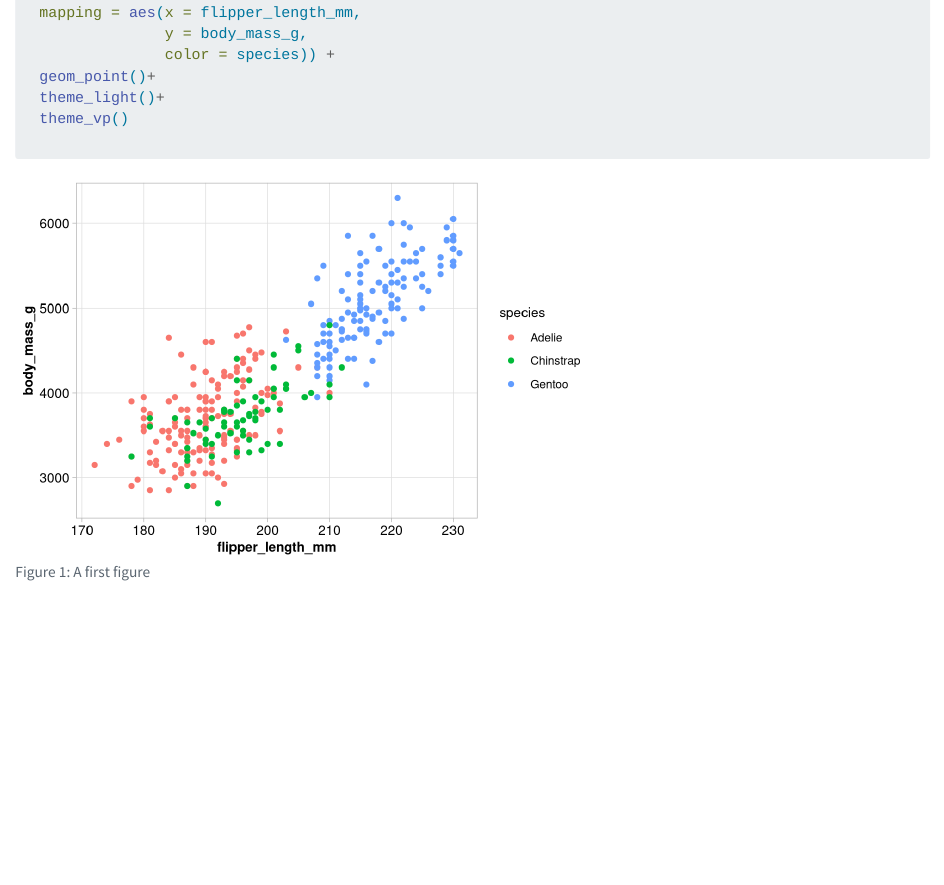
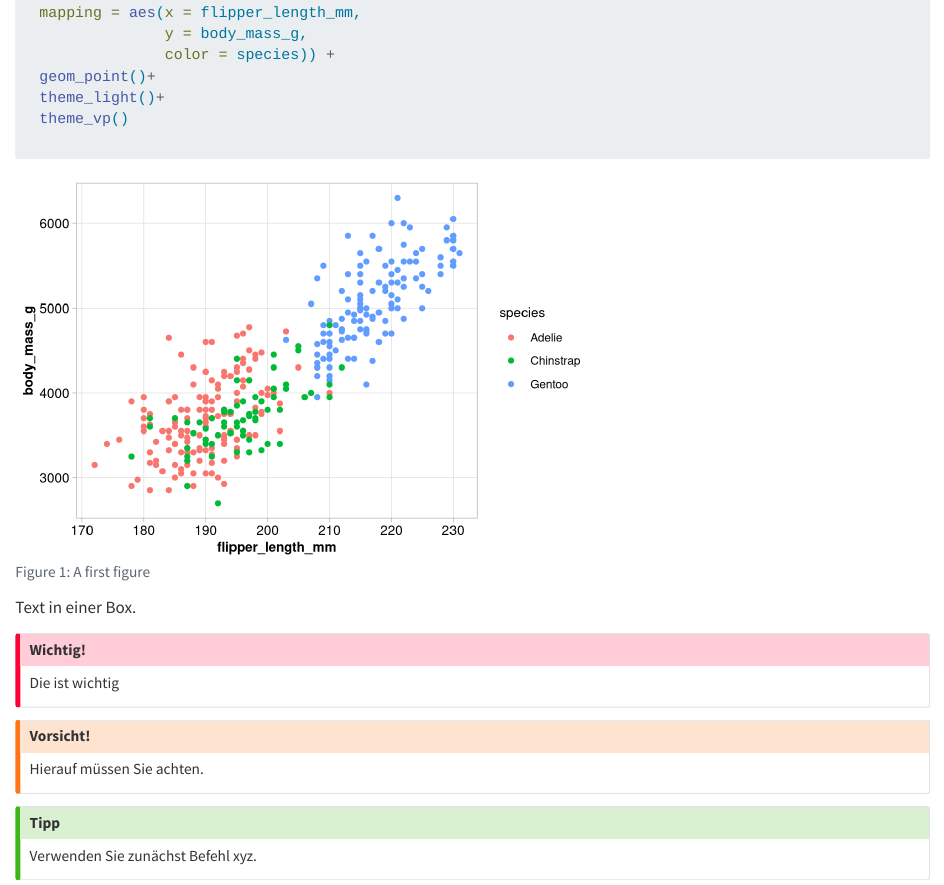
Before and after one commit to ArminSchaefer/Vergleichende-Politikwissenschaft, a Quarto document (Einleitung.qmd): the page in a window 1100 px wide, from 220 px down. Rendered offline with R 4.5, knitr and Pandoc in place of Quarto, with nearby package versions.

Commit message:
Inserted examples.

````diff
--- a/Einleitung.qmd
+++ b/Einleitung.qmd
@@ -28,3 +28,29 @@ ggplot(
 
 
 ```
+
+
+::: {.border}
+
+Text in einer Box.
+
+:::
+
+
+::: {.callout-important title="Wichtig!"}
+
+Die ist wichtig
+
+:::
+
+::: {.callout-warning title="Vorsicht!"}
+
+Hierauf müssen Sie achten.
+
+:::
+
+::: {.callout-tip title="Tipp"}
+
+Verwenden Sie zunächst Befehl xyz.
+
+:::
````
Also changed, not shown: 2 other files.
